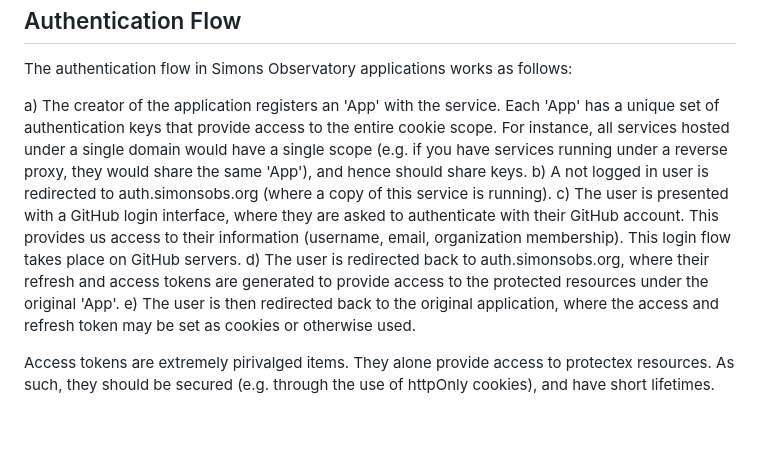
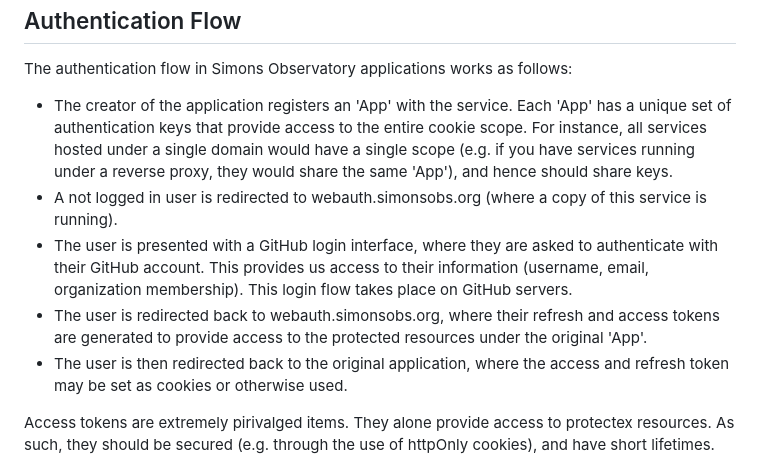
Before and after one commit to simonsobs/soauth, a Markdown page: README.md, the part around the change. Rendered like a GitHub page; blank space fills up the shorter version.

Commit message:
Remove auth.simonsobs.org from readme (in use)

```diff
--- a/README.md
+++ b/README.md
@@ -20,22 +20,22 @@ Authentication Flow
 
 The authentication flow in Simons Observatory applications works as follows:
 
-a) The creator of the application registers an 'App' with the service. Each
+-  The creator of the application registers an 'App' with the service. Each
    'App' has a unique set of authentication keys that provide access to the
    entire cookie scope. For instance, all services hosted under a single
    domain would have a single scope (e.g. if you have services running under
    a reverse proxy, they would share the same 'App'), and hence should share
    keys.
-b) A not logged in user is redirected to auth.simonsobs.org (where a copy
+-  A not logged in user is redirected to webauth.simonsobs.org (where a copy
    of this service is running).
-c) The user is presented with a GitHub login interface, where they are asked
+-  The user is presented with a GitHub login interface, where they are asked
    to authenticate with their GitHub account. This provides us access to their
    information (username, email, organization membership). This login flow
    takes place on GitHub servers.
-d) The user is redirected back to auth.simonsobs.org, where their refresh
+-  The user is redirected back to webauth.simonsobs.org, where their refresh
    and access tokens are generated to provide access to the protected resources
    under the original 'App'.
-e) The user is then redirected back to the original application, where the
+-  The user is then redirected back to the original application, where the
    access and refresh token may be set as cookies or otherwise used.
 
 Access tokens are extremely pirivalged items. They alone provide access to
```
